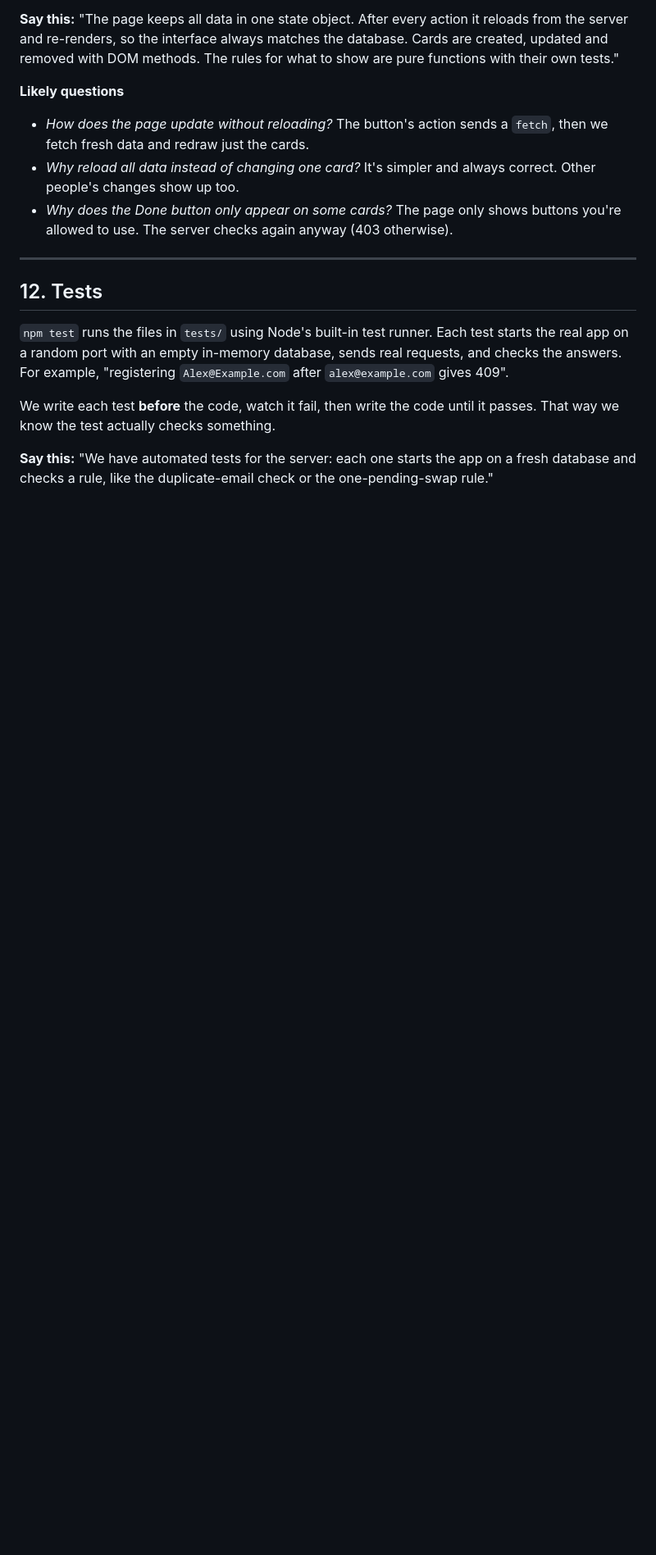
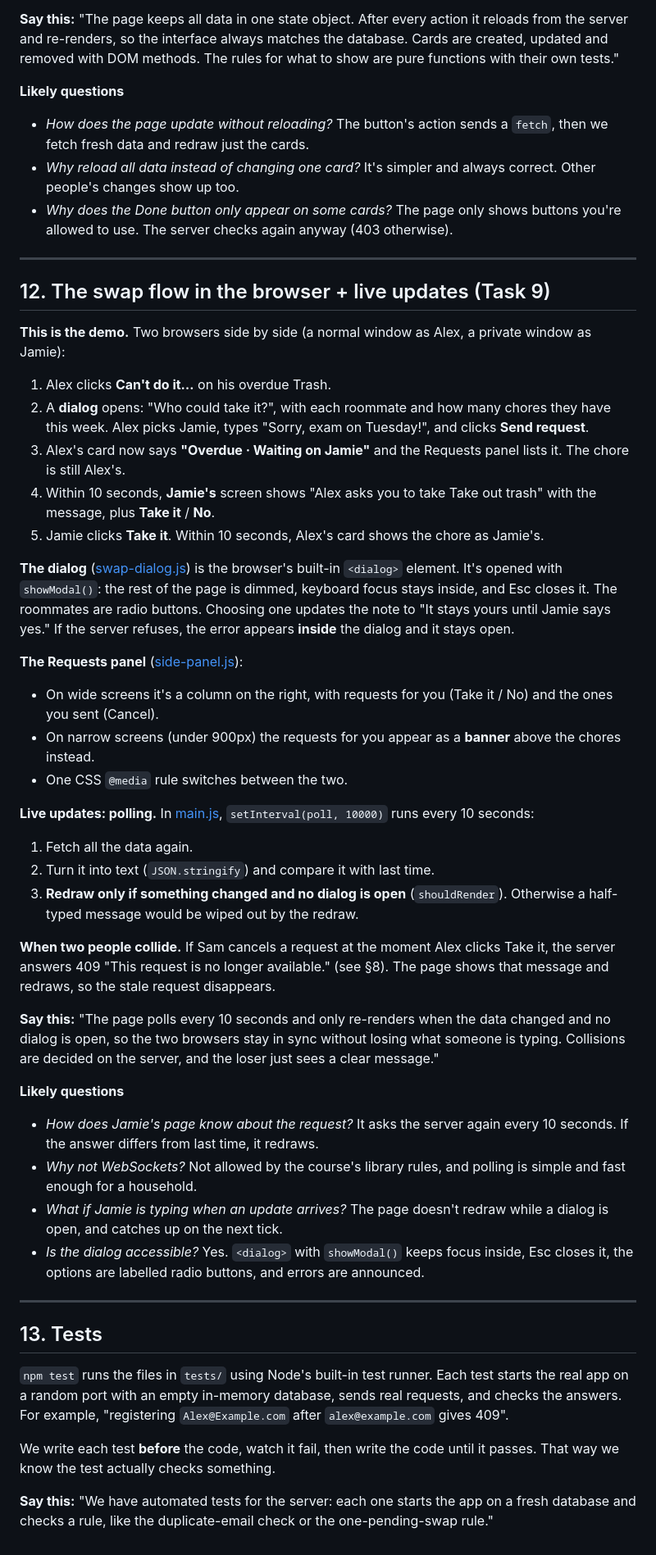
Before and after one commit to SunthornK/TrashTalk, a Markdown page: docs/how-it-works.md, the part around the change. Shown at 82% size. GitHub-like rendering; blank space fills up the shorter version.

Commit message:
docs: study guide for the swap flow and live updates

```diff
--- a/docs/how-it-works.md
+++ b/docs/how-it-works.md
@@ -435,7 +435,40 @@ The card's "current" turn is the **earliest unfinished** assignment of that chor
 
 ---
 
-## 12. Tests
+## 12. The swap flow in the browser + live updates (Task 9)
+
+**This is the demo.** Two browsers side by side (a normal window as Alex, a private window as Jamie):
+1. Alex clicks **Can't do it…** on his overdue Trash.
+2. A **dialog** opens: "Who could take it?", with each roommate and how many chores they have this week. Alex picks Jamie, types "Sorry, exam on Tuesday!", and clicks **Send request**.
+3. Alex's card now says **"Overdue · Waiting on Jamie"** and the Requests panel lists it. The chore is still Alex's.
+4. Within 10 seconds, **Jamie's** screen shows "Alex asks you to take Take out trash" with the message, plus **Take it** / **No**.
+5. Jamie clicks **Take it**. Within 10 seconds, Alex's card shows the chore as Jamie's.
+
+**The dialog** ([swap-dialog.js](../public/js/chores/swap-dialog.js)) is the browser's built-in `<dialog>` element. It's opened with `showModal()`: the rest of the page is dimmed, keyboard focus stays inside, and Esc closes it. The roommates are radio buttons. Choosing one updates the note to "It stays yours until Jamie says yes." If the server refuses, the error appears **inside** the dialog and it stays open.
+
+**The Requests panel** ([side-panel.js](../public/js/chores/side-panel.js)):
+- On wide screens it's a column on the right, with requests for you (Take it / No) and the ones you sent (Cancel).
+- On narrow screens (under 900px) the requests for you appear as a **banner** above the chores instead.
+- One CSS `@media` rule switches between the two.
+
+**Live updates: polling.** In [main.js](../public/js/chores/main.js), `setInterval(poll, 10000)` runs every 10 seconds:
+1. Fetch all the data again.
+2. Turn it into text (`JSON.stringify`) and compare it with last time.
+3. **Redraw only if something changed and no dialog is open** (`shouldRender`). Otherwise a half-typed message would be wiped out by the redraw.
+
+**When two people collide.** If Sam cancels a request at the moment Alex clicks Take it, the server answers 409 "This request is no longer available." (see §8). The page shows that message and redraws, so the stale request disappears.
+
+**Say this:** "The page polls every 10 seconds and only re-renders when the data changed and no dialog is open, so the two browsers stay in sync without losing what someone is typing. Collisions are decided on the server, and the loser just sees a clear message."
+
+**Likely questions**
+- *How does Jamie's page know about the request?* It asks the server again every 10 seconds. If the answer differs from last time, it redraws.
+- *Why not WebSockets?* Not allowed by the course's library rules, and polling is simple and fast enough for a household.
+- *What if Jamie is typing when an update arrives?* The page doesn't redraw while a dialog is open, and catches up on the next tick.
+- *Is the dialog accessible?* Yes. `<dialog>` with `showModal()` keeps focus inside, Esc closes it, the options are labelled radio buttons, and errors are announced.
+
+---
+
+## 13. Tests
 
 `npm test` runs the files in `tests/` using Node's built-in test runner. Each test starts the real app on a random port with an empty in-memory database, sends real requests, and checks the answers. For example, "registering `Alex@Example.com` after `alex@example.com` gives 409".
 
```
